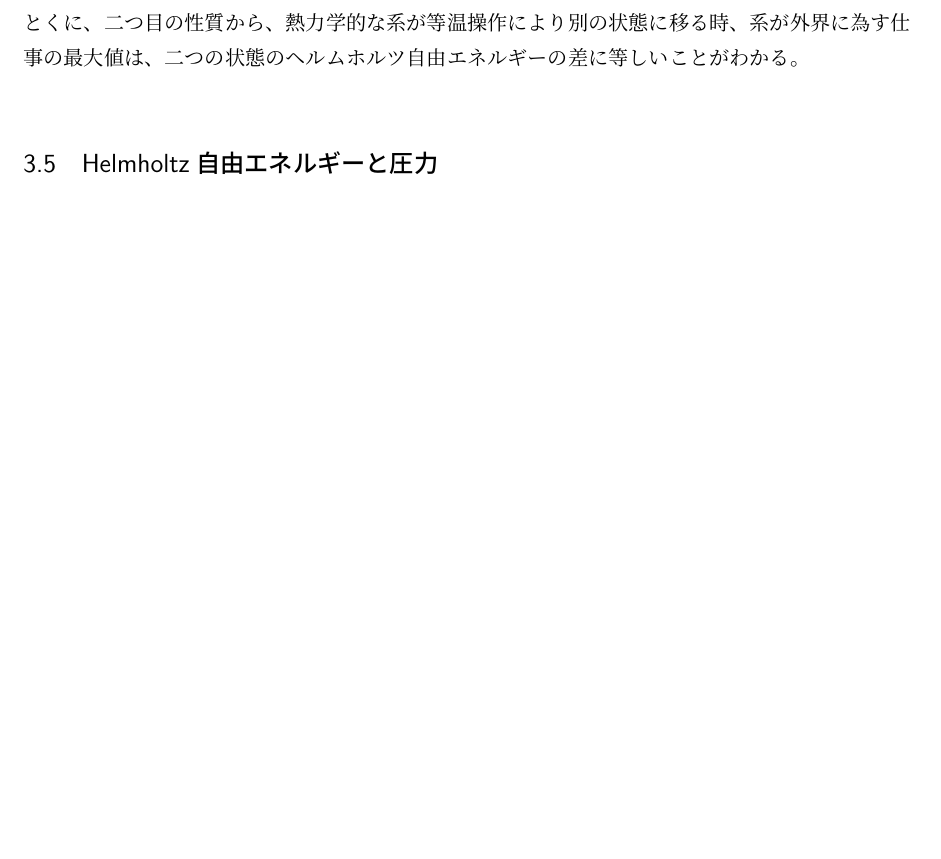
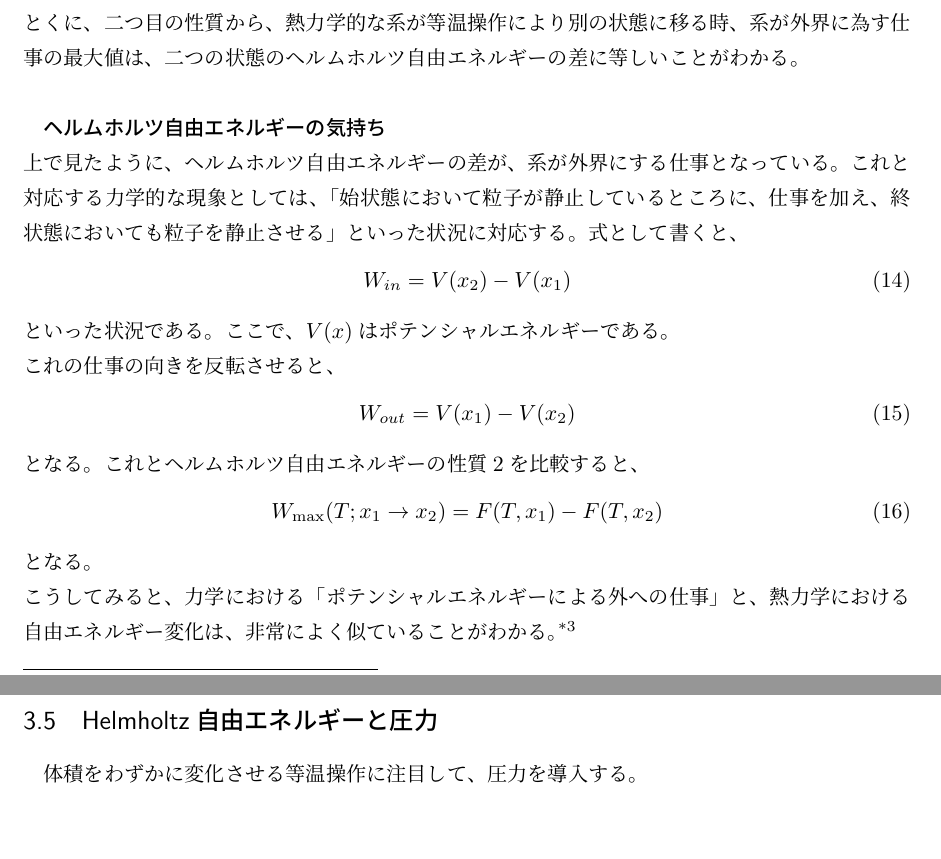
Before and after one commit to gamiphys/note, a LaTeX document (TasakiThermodynamics/TasakiNote.tex): part of page 6 of 6 before the commit and two parts of pages 6 and 7 of 7 after it, the two joined at a grey line, cut so that both start at the same text, the shorter picture padded with empty space. Compiled offline with pLaTeX and dvipdfmx.

Commit message:
セクション「Helmholtz自由エネルギーと圧力」を追加しました

```diff
--- a/TasakiThermodynamics/TasakiNote.tex
+++ b/TasakiThermodynamics/TasakiNote.tex
@@ -193,6 +193,25 @@ kelvinの原理より、
 \end{itembox}
 とくに、二つ目の性質から、熱力学的な系が等温操作により別の状態に移る時、系が外界に為す仕事の最大値は、二つの状態のヘルムホルツ自由エネルギーの差に等しいことがわかる。\\
 
+\textbf{ヘルムホルツ自由エネルギーの気持ち}\\
+上で見たように、ヘルムホルツ自由エネルギーの差が、系が外界にする仕事となっている。これと対応する力学的な現象としては、「始状態において粒子が静止しているところに、仕事を加え、終状態においても粒子を静止させる」といった状況に対応する。式として書くと、
+\begin{equation}
+    W_{in} = V(x_2)-V(x_1)
+\end{equation}
+といった状況である。ここで、$V(x)$はポテンシャルエネルギーである。\\
+これの仕事の向きを反転させると、
+\begin{equation}
+    W_{out} = V(x_1)-V(x_2)
+\end{equation}
+となる。これとヘルムホルツ自由エネルギーの性質2を比較すると、
+\begin{equation}
+    W_{\text{max}}(T;x_1\rightarrow x_2) = F(T,x_1)-F(T,x_2)
+\end{equation}
+となる。\\
+こうしてみると、力学における「ポテンシャルエネルギーによる外への仕事」と、熱力学における自由エネルギー変化は、非常によく似ていることがわかる。\footnote{熱力学特有の「温度」を固定した状況を考えているから力学っぽいのかなーなどと思いながら書いている。}\\
+
 \subsection{Helmholtz自由エネルギーと圧力}
+体積をわずかに変化させる等温操作に注目して、圧力を導入する。
+
 
 \end{document}
```
Also changed, not shown: TasakiThermodynamics/TasakiNote.pdf, 5 other files.
